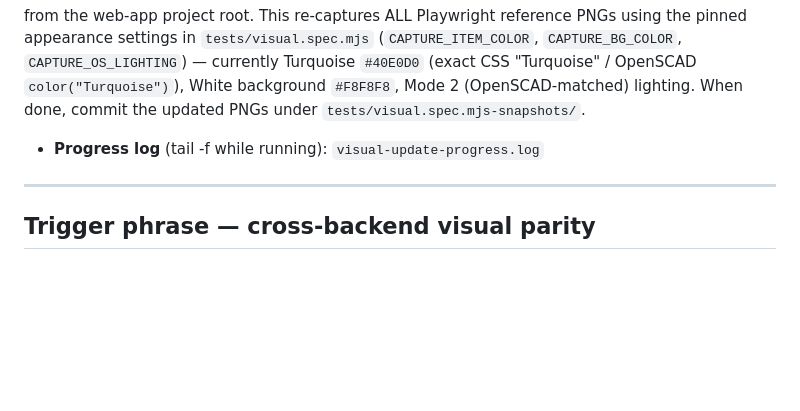
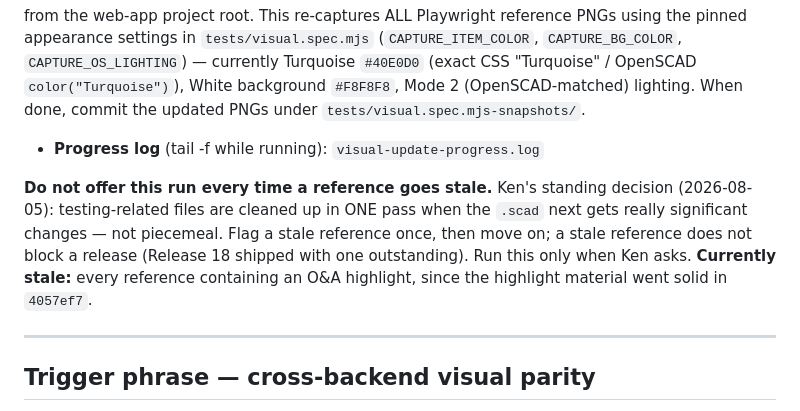
Before and after one commit to Volksswitch/keyguard-designer-web, a Markdown page: CLAUDE.md, the part around the change. Rendered like a GitHub page; blank space fills up the shorter version.

Commit message:
Don't offer a visual-reference recapture every time one goes stale
Ken's standing decision (2026-08-05): testing-related files are cleaned up in
one pass when the .scad next gets really significant changes. Flag a stale
reference once and move on; it does not block a release. Notes that the
highlight-bearing references are currently stale after 4057ef7.

Co-Authored-By: Claude Opus 5 <noreply@anthropic.com>

```diff
--- a/CLAUDE.md
+++ b/CLAUDE.md
@@ -429,6 +429,13 @@ pinned appearance settings in `tests/visual.spec.mjs` (`CAPTURE_ITEM_COLOR`, `CA
 
 - **Progress log** (tail -f while running): `visual-update-progress.log`
 
+**Do not offer this run every time a reference goes stale.** Ken's standing decision
+(2026-08-05): testing-related files are cleaned up in ONE pass when the `.scad` next gets
+really significant changes — not piecemeal. Flag a stale reference once, then move on;
+a stale reference does not block a release (Release 18 shipped with one outstanding).
+Run this only when Ken asks. **Currently stale:** every reference containing an O&A
+highlight, since the highlight material went solid in `4057ef7`.
+
 ---
 
 ## Trigger phrase — cross-backend visual parity
```
